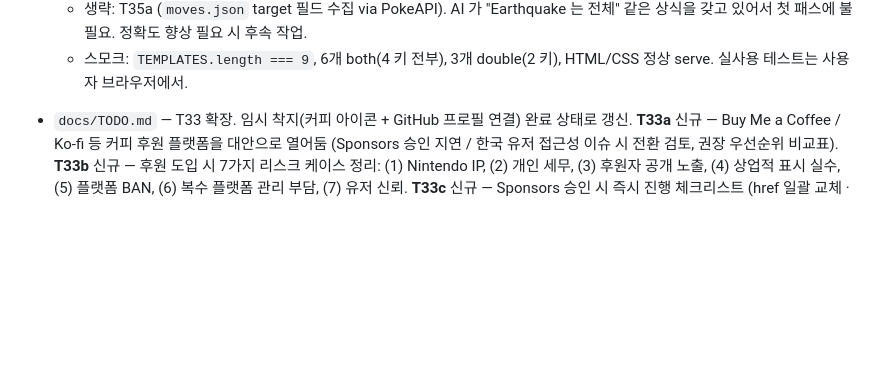
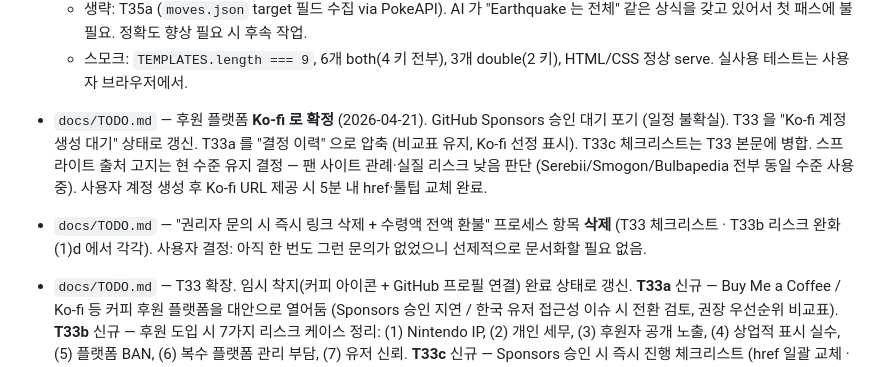
Before and after one commit to jyanny14/pocketmon_settings, a Markdown page: docs/history.md, the part around the change. GitHub-like rendering; blank space fills up the shorter version.

```diff
--- a/docs/history.md
+++ b/docs/history.md
@@ -20,6 +20,9 @@
   - `web/assets/i18n.js` — ko/en 양쪽에 `prompts.mode.{label,single,double,hint}` 4키 + `prompts.tmpl.{leads,spread,synergy}.{title,desc}` 6키 신규.
   - 생략: T35a (`moves.json` target 필드 수집 via PokeAPI). AI 가 "Earthquake 는 전체" 같은 상식을 갖고 있어서 첫 패스에 불필요. 정확도 향상 필요 시 후속 작업.
   - 스모크: `TEMPLATES.length === 9`, 6개 both(4 키 전부), 3개 double(2 키), HTML/CSS 정상 serve. 실사용 테스트는 사용자 브라우저에서.
+
+- `docs/TODO.md` — 후원 플랫폼 **Ko-fi 로 확정** (2026-04-21). GitHub Sponsors 승인 대기 포기 (일정 불확실). T33 을 "Ko-fi 계정 생성 대기" 상태로 갱신. T33a 를 "결정 이력" 으로 압축 (비교표 유지, Ko-fi 선정 표시). T33c 체크리스트는 T33 본문에 병합. 스프라이트 출처 고지는 현 수준 유지 결정 — 팬 사이트 관례·실질 리스크 낮음 판단 (Serebii/Smogon/Bulbapedia 전부 동일 수준 사용 중). 사용자 계정 생성 후 Ko-fi URL 제공 시 5분 내 href·툴팁 교체 완료.
+- `docs/TODO.md` — "권리자 문의 시 즉시 링크 삭제 + 수령액 전액 환불" 프로세스 항목 **삭제** (T33 체크리스트 · T33b 리스크 완화 (1)d 에서 각각). 사용자 결정: 아직 한 번도 그런 문의가 없었으니 선제적으로 문서화할 필요 없음.
 
 - `docs/TODO.md` — T33 확장. 임시 착지(커피 아이콘 + GitHub 프로필 연결) 완료 상태로 갱신. **T33a** 신규 — Buy Me a Coffee / Ko-fi 등 커피 후원 플랫폼을 대안으로 열어둠 (Sponsors 승인 지연 / 한국 유저 접근성 이슈 시 전환 검토, 권장 우선순위 비교표). **T33b** 신규 — 후원 도입 시 7가지 리스크 케이스 정리: (1) Nintendo IP, (2) 개인 세무, (3) 후원자 공개 노출, (4) 상업적 표시 실수, (5) 플랫폼 BAN, (6) 복수 플랫폼 관리 부담, (7) 유저 신뢰. **T33c** 신규 — Sponsors 승인 시 즉시 진행 체크리스트 (href 일괄 교체 · 툴팁 문구 갱신 · README 환불 절차 명시).
 
```
Also changed, not shown: docs/TODO.md (+25 -19 lines).
